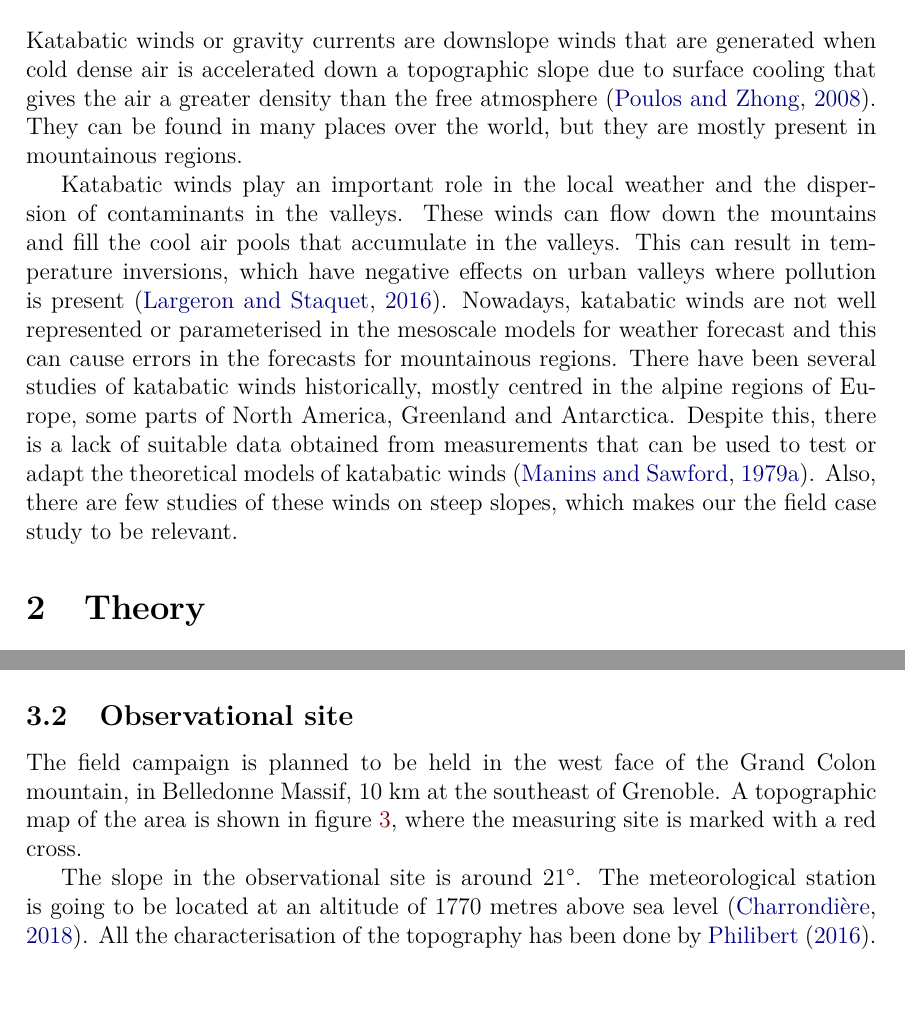
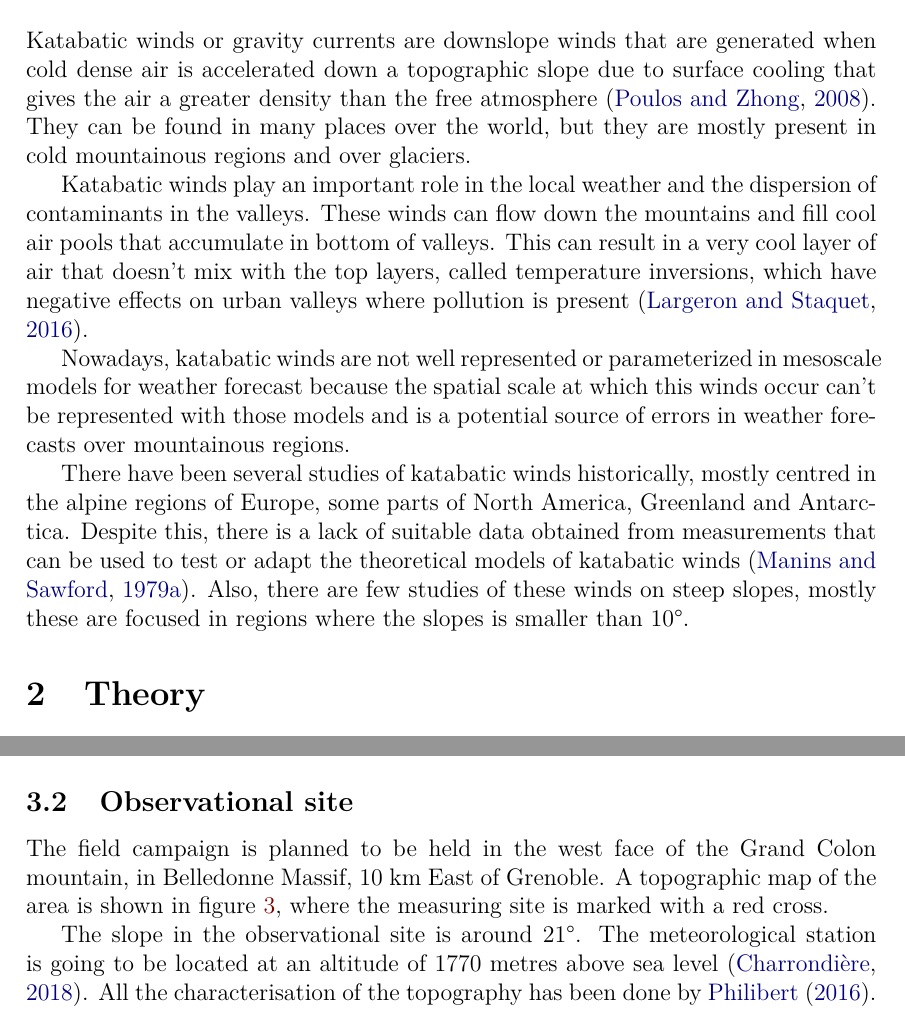
Before and after one commit to cpierard/Katabatic_winds_report, a LaTeX paper (report.tex, which reads chapters/chapter_1.tex): two parts of pages 4 and 8 of 12, joined at a grey line, cut so that both start at the same text. Compiled offline with pdfLaTeX.

Commit message:
chapter_1 changes

```diff
--- a/chapters/chapter_1.tex
+++ b/chapters/chapter_1.tex
@@ -0,0 +1,7 @@
+Katabatic winds or gravity currents are downslope winds that are generated when cold dense air is accelerated down a topographic slope due to surface cooling that gives the air a greater density than the free atmosphere~\citep{poulos2008observational}. They can be found in many places over the world, but they are mostly present in cold mountainous regions and over glaciers.
+
+Katabatic winds play an important role in the local weather and the dispersion of contaminants in the valleys. These winds can flow down the mountains and fill cool air pools that accumulate in bottom of valleys. This can result in a very cool layer of air that doesn't mix with the top layers, called temperature inversions, which have negative effects on urban valleys where pollution is present~\citep{largeron2016persistent}.
+
+Nowadays, katabatic winds are not well represented or parameterized in mesoscale models for weather forecast because the spatial scale at which this winds occur can't be represented with those models and is a potential source of errors in weather forecasts over mountainous regions.
+
+There have been several studies of katabatic winds historically, mostly centred in the alpine regions of Europe, some parts of North America, Greenland and Antarctica. Despite this, there is a lack of suitable data obtained from measurements that can be used to test or adapt the theoretical models of katabatic winds~\citep{manins1979katabatic}. Also, there are few studies of these winds on steep slopes, mostly these are focused in regions where the slopes is smaller than $10 \degree$.
--- a/report.tex
+++ b/report.tex
@@ -88,9 +88,7 @@ The study of katabatic winds is relevant because it influences the weather and p
 
 \section{Introduction}
 
-Katabatic winds or gravity currents are downslope winds that are generated when cold dense air is accelerated down a topographic slope due to surface cooling that gives the air a greater density than the free atmosphere~\citep{poulos2008observational}. They can be found in many places over the world, but they are mostly present in mountainous regions.
-
-Katabatic winds play an important role in the local weather and the dispersion of contaminants in the valleys. These winds can flow down the mountains and fill the cool air pools that accumulate in the valleys. This can result in temperature inversions, which have negative effects on urban valleys where pollution is present~\citep{largeron2016persistent}. Nowadays, katabatic winds are not well represented or parameterised in the mesoscale models for weather forecast and this can cause errors in the forecasts for mountainous regions. There have been several studies of katabatic winds historically, mostly centred in the alpine regions of Europe, some parts of North America, Greenland and Antarctica. Despite this, there is a lack of suitable data obtained from measurements that can be used to test or adapt the theoretical models of katabatic winds~\citep{manins1979katabatic}. Also, there are few studies of these winds on steep slopes, which makes our the field case study to be relevant.
+\input{chapters/chapter_1.tex}
 
 \section{Theory}
 
@@ -192,7 +190,7 @@ There exist the possibility that the meteorological conditions necessary to do t
 
 \subsection{Observational site}
 
-The field campaign is planned to be held in the west face of the Grand Colon mountain, in Belledonne Massif, 10~km at the southeast of Grenoble. A topographic map of the area is shown in figure~\ref{fig:obs_site}, where the measuring site is marked with a red cross.
+The field campaign is planned to be held in the west face of the Grand Colon mountain, in Belledonne Massif, 10~km East of Grenoble. A topographic map of the area is shown in figure~\ref{fig:obs_site}, where the measuring site is marked with a red cross.
 
 \begin{figure}[!ht]
   \begin{center}
```
